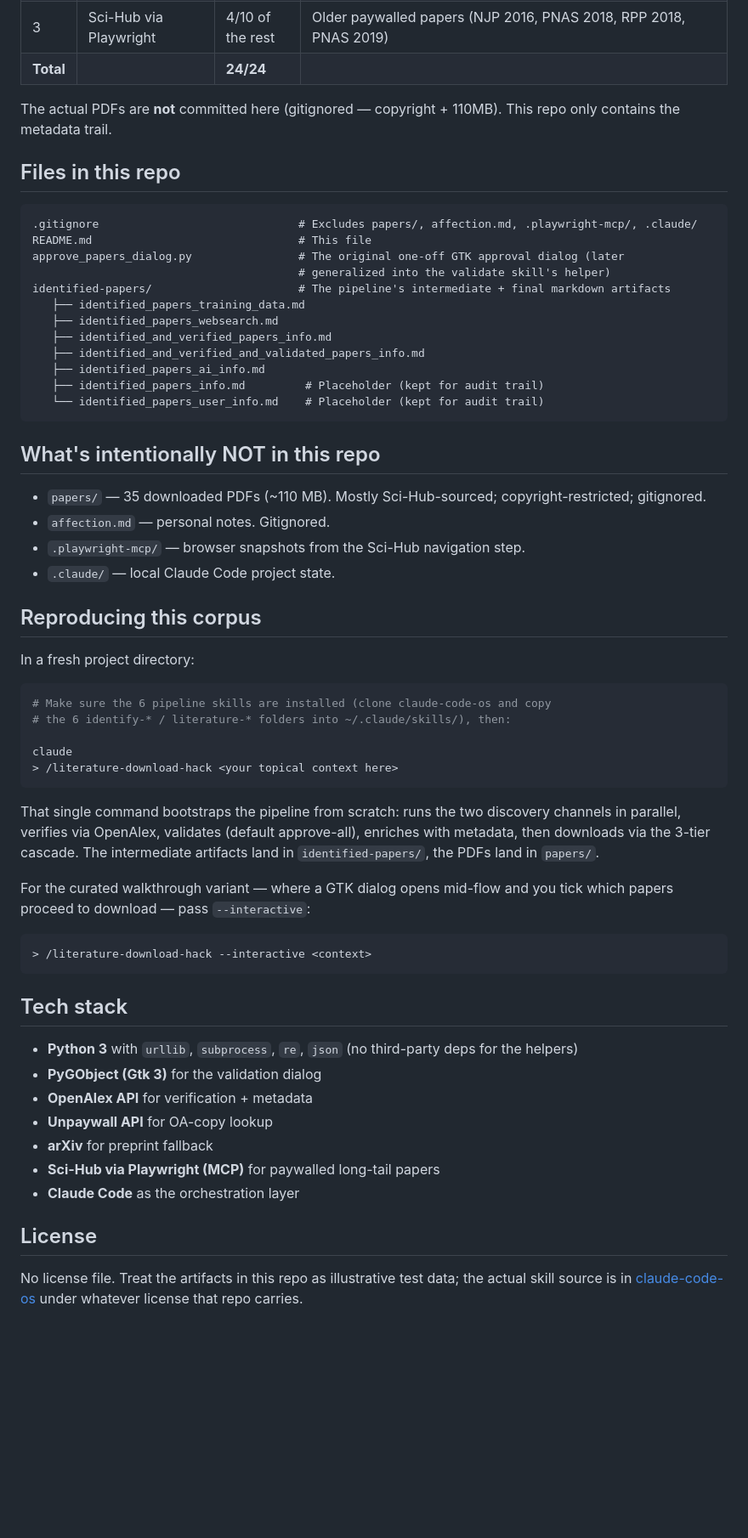
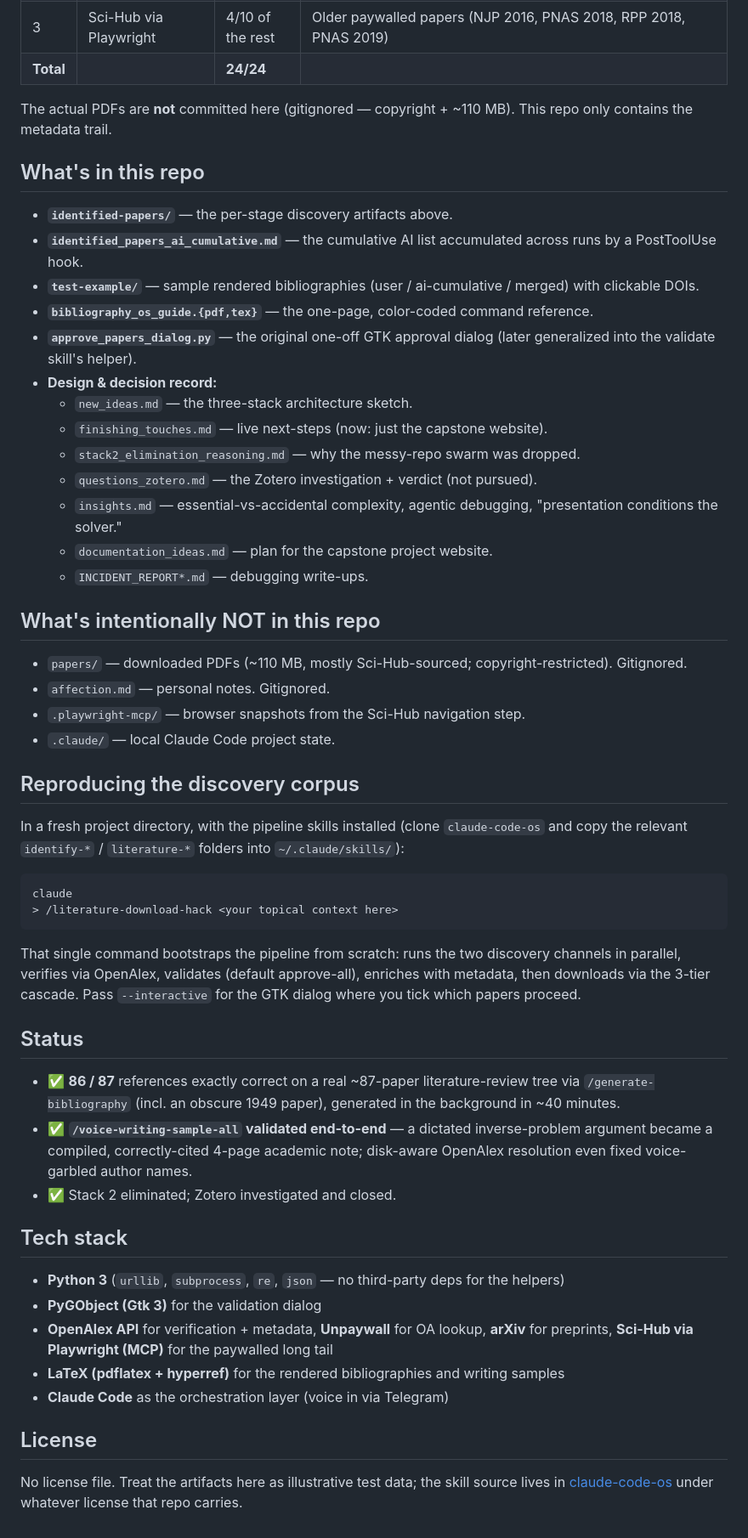
Before and after one commit to VivekKarmarkar/paper-download-hack-test, a Markdown page: README.md, the part around one of its changes. Shown at 85% size. Drawn GitHub-style; blank space fills up the shorter version.

Commit message:
docs: regenerate README — full Paper->Bibliography OS (commands, three stacks, validation status)
Expanded the README from the original discovery->download scope to the whole system:
the load-bearing commands (generate-bibliography, identify-papers-ai-ur, voice-writing-sample-all),
the three stacks (AI / user / -all) + bibliography+writing layer, the design/decision
record (new_ideas, finishing_touches, stack2_elimination_reasoning, questions_zotero,
insights, documentation_ideas), and the validation status (86/87 scale test;
voice-writing-sample-all validated end-to-end). Preserved the existing discovery-corpus
and download-tier detail.

Co-Authored-By: Claude Opus 4.8 <noreply@anthropic.com>

````diff
--- a/README.md
+++ b/README.md
@@ -58,62 +80,56 @@ Running [`literature-download-hack`](https://github.com/VivekKarmarkar/claude-co
 | 3 | Sci-Hub via Playwright | 4/10 of the rest | Older paywalled papers (NJP 2016, PNAS 2018, RPP 2018, PNAS 2019) |
 | **Total** | | **24/24** | |
 
-The actual PDFs are **not** committed here (gitignored — copyright + 110MB). This repo only contains the metadata trail.
+The actual PDFs are **not** committed here (gitignored — copyright + ~110 MB). This repo only contains the metadata trail.
 
-## Files in this repo
+## What's in this repo
 
-```
-.gitignore                              # Excludes papers/, affection.md, .playwright-mcp/, .claude/
-README.md                               # This file
-approve_papers_dialog.py                # The original one-off GTK approval dialog (later
-                                        # generalized into the validate skill's helper)
-identified-papers/                      # The pipeline's intermediate + final markdown artifacts
-   ├── identified_papers_training_data.md
-   ├── identified_papers_websearch.md
-   ├── identified_and_verified_papers_info.md
-   ├── identified_and_verified_and_validated_papers_info.md
-   ├── identified_papers_ai_info.md
-   ├── identified_papers_info.md         # Placeholder (kept for audit trail)
-   └── identified_papers_user_info.md    # Placeholder (kept for audit trail)
-```
+- **`identified-papers/`** — the per-stage discovery artifacts above.
+- **`identified_papers_ai_cumulative.md`** — the cumulative AI list accumulated across runs by a PostToolUse hook.
+- **`test-example/`** — sample rendered bibliographies (user / ai-cumulative / merged) with clickable DOIs.
+- **`bibliography_os_guide.{pdf,tex}`** — the one-page, color-coded command reference.
+- **`approve_papers_dialog.py`** — the original one-off GTK approval dialog (later generalized into the validate skill's helper).
+- **Design & decision record:**
+  - `new_ideas.md` — the three-stack architecture sketch.
+  - `finishing_touches.md` — live next-steps (now: just the capstone website).
+  - `stack2_elimination_reasoning.md` — why the messy-repo swarm was dropped.
+  - `questions_zotero.md` — the Zotero investigation + verdict (not pursued).
+  - `insights.md` — essential-vs-accidental complexity, agentic debugging, "presentation conditions the solver."
+  - `documentation_ideas.md` — plan for the capstone project website.
+  - `INCIDENT_REPORT*.md` — debugging write-ups.
 
 ## What's intentionally NOT in this repo
 
-- `papers/` — 35 downloaded PDFs (~110 MB). Mostly Sci-Hub-sourced; copyright-restricted; gitignored.
+- `papers/` — downloaded PDFs (~110 MB, mostly Sci-Hub-sourced; copyright-restricted). Gitignored.
 - `affection.md` — personal notes. Gitignored.
 - `.playwright-mcp/` — browser snapshots from the Sci-Hub navigation step.
 - `.claude/` — local Claude Code project state.
 
-## Reproducing this corpus
+## Reproducing the discovery corpus
 
-In a fresh project directory:
+In a fresh project directory, with the pipeline skills installed (clone `claude-code-os` and copy the relevant `identify-*` / `literature-*` folders into `~/.claude/skills/`):
 
 ```bash
-# Make sure the 6 pipeline skills are installed (clone claude-code-os and copy
-# the 6 identify-* / literature-* folders into ~/.claude/skills/), then:
-
 claude
 > /literature-download-hack <your topical context here>
 ```
 
-That single command bootstraps the pipeline from scratch: runs the two discovery channels in parallel, verifies via OpenAlex, validates (default approve-all), enriches with metadata, then downloads via the 3-tier cascade. The intermediate artifacts land in `identified-papers/`, the PDFs land in `papers/`.
+That single command bootstraps the pipeline from scratch: runs the two discovery channels in parallel, verifies via OpenAlex, validates (default approve-all), enriches with metadata, then downloads via the 3-tier cascade. Pass `--interactive` for the GTK dialog where you tick which papers proceed.
 
-For the curated walkthrough variant — where a GTK dialog opens mid-flow and you tick which papers proceed to download — pass `--interactive`:
+## Status
 
-```bash
-> /literature-download-hack --interactive <context>
-```
+- ✅ **86 / 87** references exactly correct on a real ~87-paper literature-review tree via `/generate-bibliography` (incl. an obscure 1949 paper), generated in the background in ~40 minutes.
+- ✅ **`/voice-writing-sample-all` validated end-to-end** — a dictated inverse-problem argument became a compiled, correctly-cited 4-page academic note; disk-aware OpenAlex resolution even fixed voice-garbled author names.
+- ✅ Stack 2 eliminated; Zotero investigated and closed.
 
 ## Tech stack
 
-- **Python 3** with `urllib`, `subprocess`, `re`, `json` (no third-party deps for the helpers)
+- **Python 3** (`urllib`, `subprocess`, `re`, `json` — no third-party deps for the helpers)
 - **PyGObject (Gtk 3)** for the validation dialog
-- **OpenAlex API** for verification + metadata
-- **Unpaywall API** for OA-copy lookup
-- **arXiv** for preprint fallback
-- **Sci-Hub via Playwright (MCP)** for paywalled long-tail papers
-- **Claude Code** as the orchestration layer
+- **OpenAlex API** for verification + metadata, **Unpaywall** for OA lookup, **arXiv** for preprints, **Sci-Hub via Playwright (MCP)** for the paywalled long tail
+- **LaTeX (pdflatex + hyperref)** for the rendered bibliographies and writing samples
+- **Claude Code** as the orchestration layer (voice in via Telegram)
 
 ## License
 
-No license file. Treat the artifacts in this repo as illustrative test data; the actual skill source is in [claude-code-os](https://github.com/VivekKarmarkar/claude-code-os) under whatever license that repo carries.
+No license file. Treat the artifacts here as illustrative test data; the skill source lives in [claude-code-os](https://github.com/VivekKarmarkar/claude-code-os) under whatever license that repo carries.
````
Also changed, not shown: other parts of README.md (+29 -7 lines).
